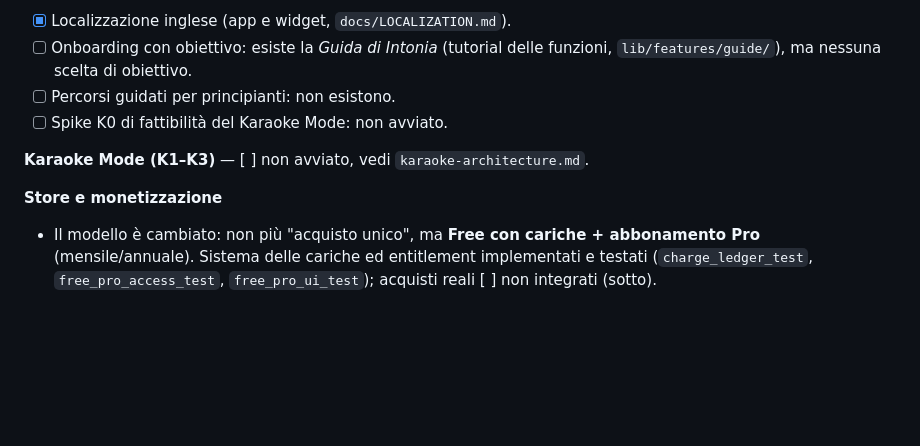
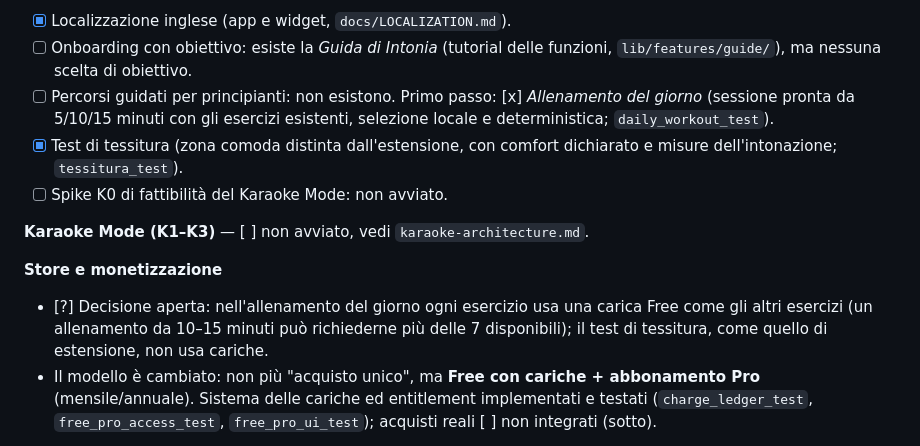
Before and after one commit to davedegrado/Intonia, a Markdown page: docs/ROADMAP.md, the part around the change. Drawn GitHub-style; blank space fills up the shorter version.

Commit message:
Roadmap: test di tessitura, allenamento del giorno e decisione aperta sulle cariche
Co-Authored-By: Claude Opus 5.5 <noreply@anthropic.com>
Claude-Session: https://claude.ai/code/session_01857uE5qbbTyBAyBzERo8Hg

```diff
--- a/docs/ROADMAP.md
+++ b/docs/ROADMAP.md
@@ -41,12 +41,21 @@ verifica esterna · `[?]` non determinabile.
 - [x] Localizzazione inglese (app e widget, `docs/LOCALIZATION.md`).
 - [ ] Onboarding con obiettivo: esiste la *Guida di Intonia* (tutorial delle
   funzioni, `lib/features/guide/`), ma nessuna scelta di obiettivo.
-- [ ] Percorsi guidati per principianti: non esistono.
+- [ ] Percorsi guidati per principianti: non esistono. Primo passo:
+  [x] *Allenamento del giorno* (sessione pronta da 5/10/15 minuti con gli
+  esercizi esistenti, selezione locale e deterministica;
+  `daily_workout_test`).
+- [x] Test di tessitura (zona comoda distinta dall'estensione, con comfort
+  dichiarato e misure dell'intonazione; `tessitura_test`).
 - [ ] Spike K0 di fattibilità del Karaoke Mode: non avviato.
 
 **Karaoke Mode (K1–K3)** — [ ] non avviato, vedi `karaoke-architecture.md`.
 
 **Store e monetizzazione**
+- [?] Decisione aperta: nell'allenamento del giorno ogni esercizio usa una
+  carica Free come gli altri esercizi (un allenamento da 10–15 minuti può
+  richiederne più delle 7 disponibili); il test di tessitura, come quello di
+  estensione, non usa cariche.
 - Il modello è cambiato: non più "acquisto unico", ma **Free con cariche +
   abbonamento Pro** (mensile/annuale). Sistema delle cariche ed entitlement
   implementati e testati (`charge_ledger_test`, `free_pro_access_test`,
```
